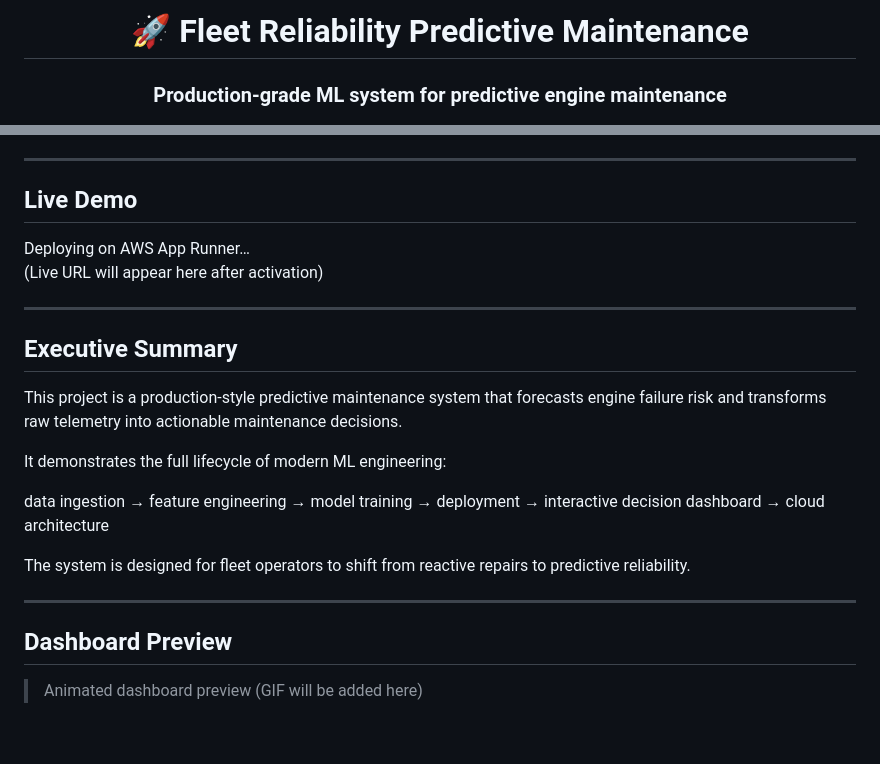
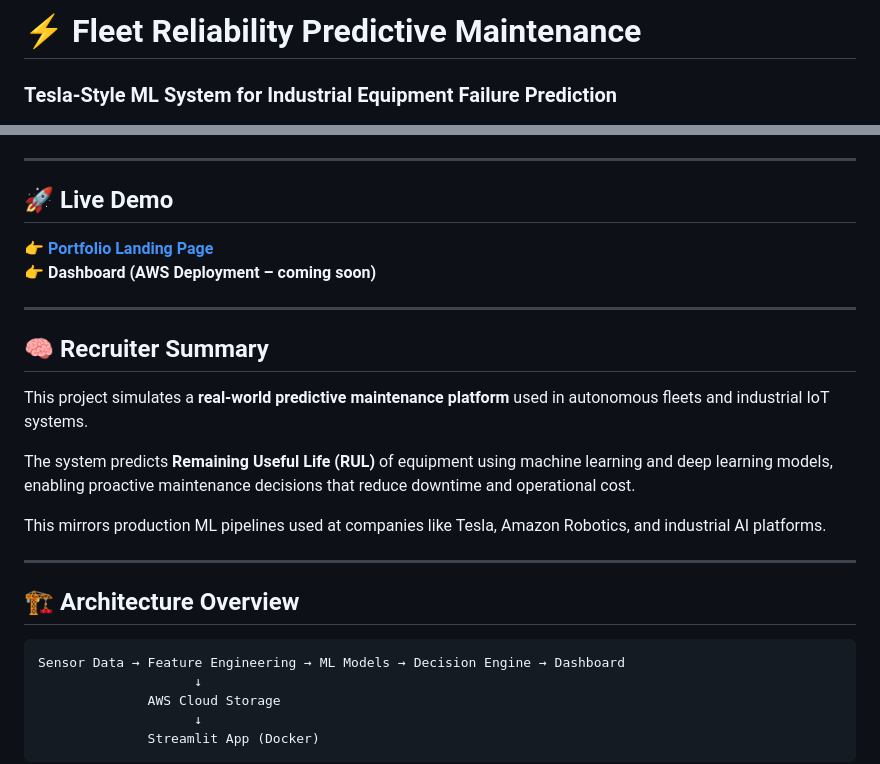
Before and after one commit to Ranjith200228/FleetMind-AI-Predictive-Maintenance-Command-Center, a Markdown page: README.md, 2 parts joined by grey strips. Drawn GitHub-style; blank space fills up the shorter version.

````diff
--- a/README.md
+++ b/README.md
@@ -1,5 +1,3 @@
-<p align="center">
-  <h1 align="center">🚀 Fleet Reliability Predictive Maintenance</h1>
-  <h3 align="center">Production-grade ML system for predictive engine maintenance</h3>
-</p>
+# ⚡ Fleet Reliability Predictive Maintenance
+### Tesla-Style ML System for Industrial Equipment Failure Prediction
 
@@ -14,26 +9,30 @@
 
 ---
 
-##  Live Demo
+## 🚀 Live Demo
 
- Deploying on AWS App Runner…
-(Live URL will appear here after activation)
+👉 **[Portfolio Landing Page](https://ranjith200228.github.io/Fleet-Reliability-Predictive-Maintenance/)**
+👉 **Dashboard (AWS Deployment – coming soon)**
 
 ---
 
-##  Executive Summary
+## 🧠 Recruiter Summary
 
-This project is a production-style predictive maintenance system that forecasts engine failure risk and transforms raw telemetry into actionable maintenance decisions.
+This project simulates a **real-world predictive maintenance platform** used in autonomous fleets and industrial IoT systems.
 
-It demonstrates the full lifecycle of modern ML engineering:
+The system predicts **Remaining Useful Life (RUL)** of equipment using machine learning and deep learning models, enabling proactive maintenance decisions that reduce downtime and operational cost.
 
-data ingestion → feature engineering → model training → deployment → interactive decision dashboard → cloud architecture
-
-The system is designed for fleet operators to shift from reactive repairs to predictive reliability.
+This mirrors production ML pipelines used at companies like Tesla, Amazon Robotics, and industrial AI platforms.
 
 ---
 
-##  Dashboard Preview
+## 🏗 Architecture Overview
 
-> Animated dashboard preview (GIF will be added here)
+```
+Sensor Data → Feature Engineering → ML Models → Decision Engine → Dashboard
+                    ↓
+              AWS Cloud Storage
+                    ↓
+              Streamlit App (Docker)
+```
 
````
Also changed, not shown: other parts of README.md (+110 -119 lines).
